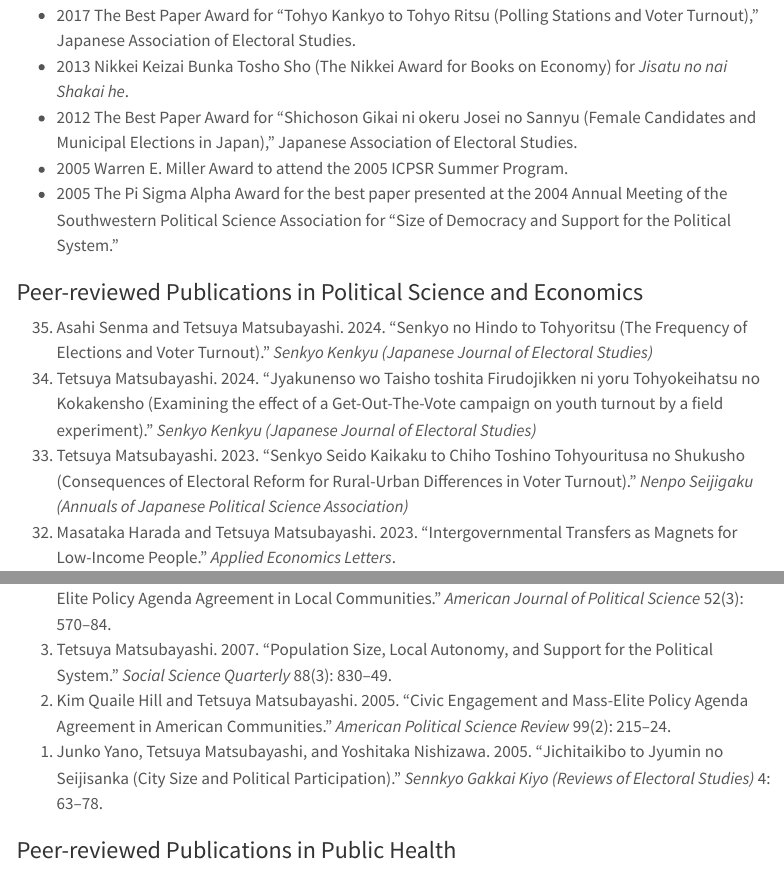
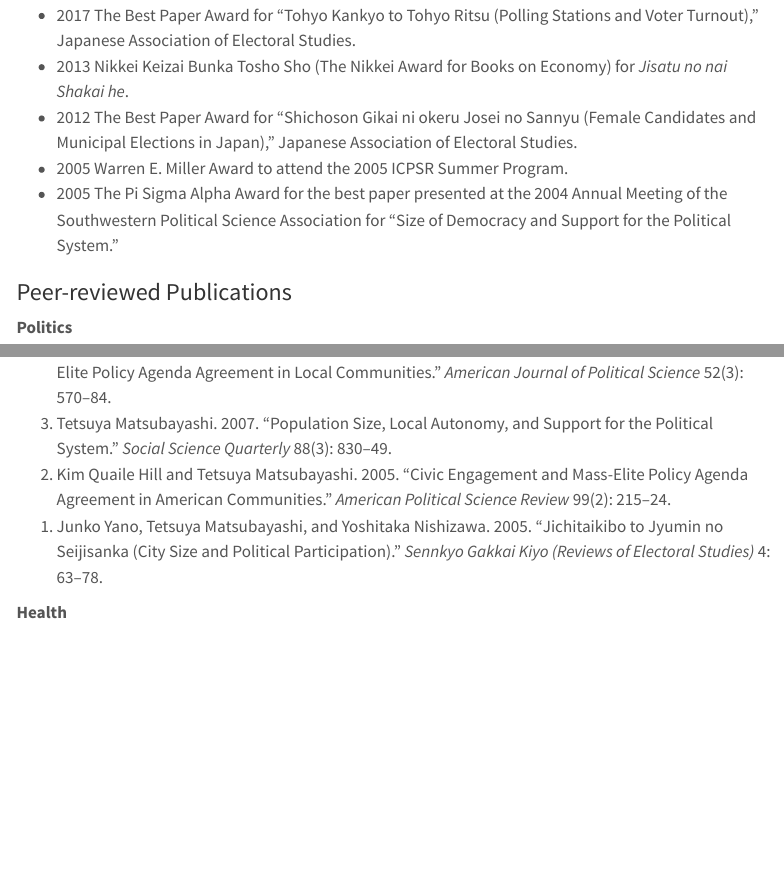
Before and after one commit to tematsubayashi/tematsubayashi.github.io, a Quarto document (cv.qmd): the page in a window 1100 px wide, from 780 px down, and a second part further down, joined at a grey line. Rendered offline with R 4.5, knitr and Pandoc in place of Quarto, with nearby package versions; menus at the side of the page are left out.

Commit message:
cvと日本語ページを更新

```diff
--- a/cv.qmd
+++ b/cv.qmd
@@ -38,7 +38,9 @@
 -   2005 Warren E. Miller Award to attend the 2005 ICPSR Summer Program.
 -   2005 The Pi Sigma Alpha Award for the best paper presented at the 2004 Annual Meeting of the Southwestern Political Science Association for "Size of Democracy and Support for the Political System."
 
-### Peer-reviewed Publications in Political Science and Economics
+### Peer-reviewed Publications
+
+**Politics**
 
 <ol reversed>
 
@@ -114,7 +116,7 @@
 
 </ol>
 
-### Peer-reviewed Publications in Public Health
+**Health**
 
 <ol reversed>
 
```
Also changed, not shown: japanese.qmd (+1 -2 lines), docs/search.json, 3 other files.
